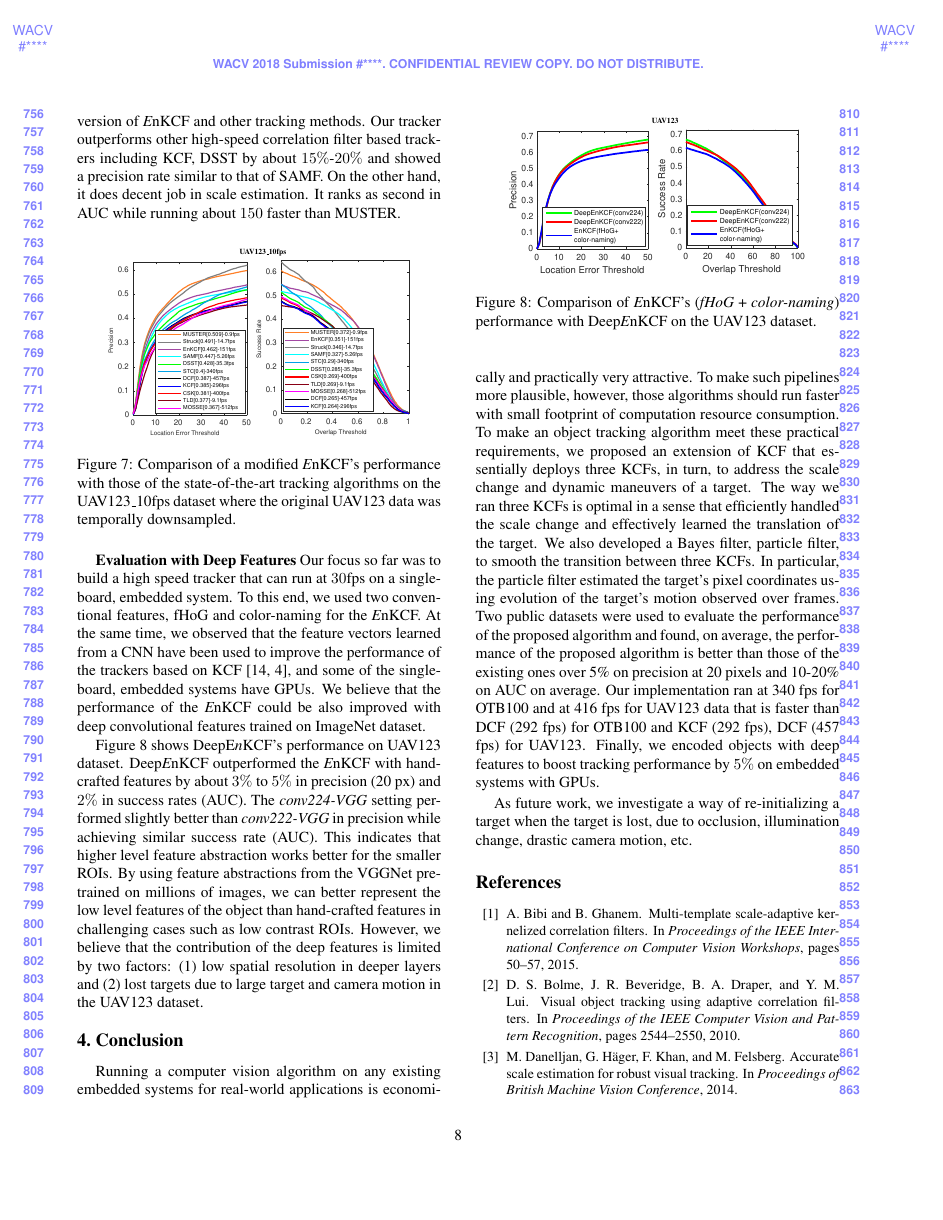
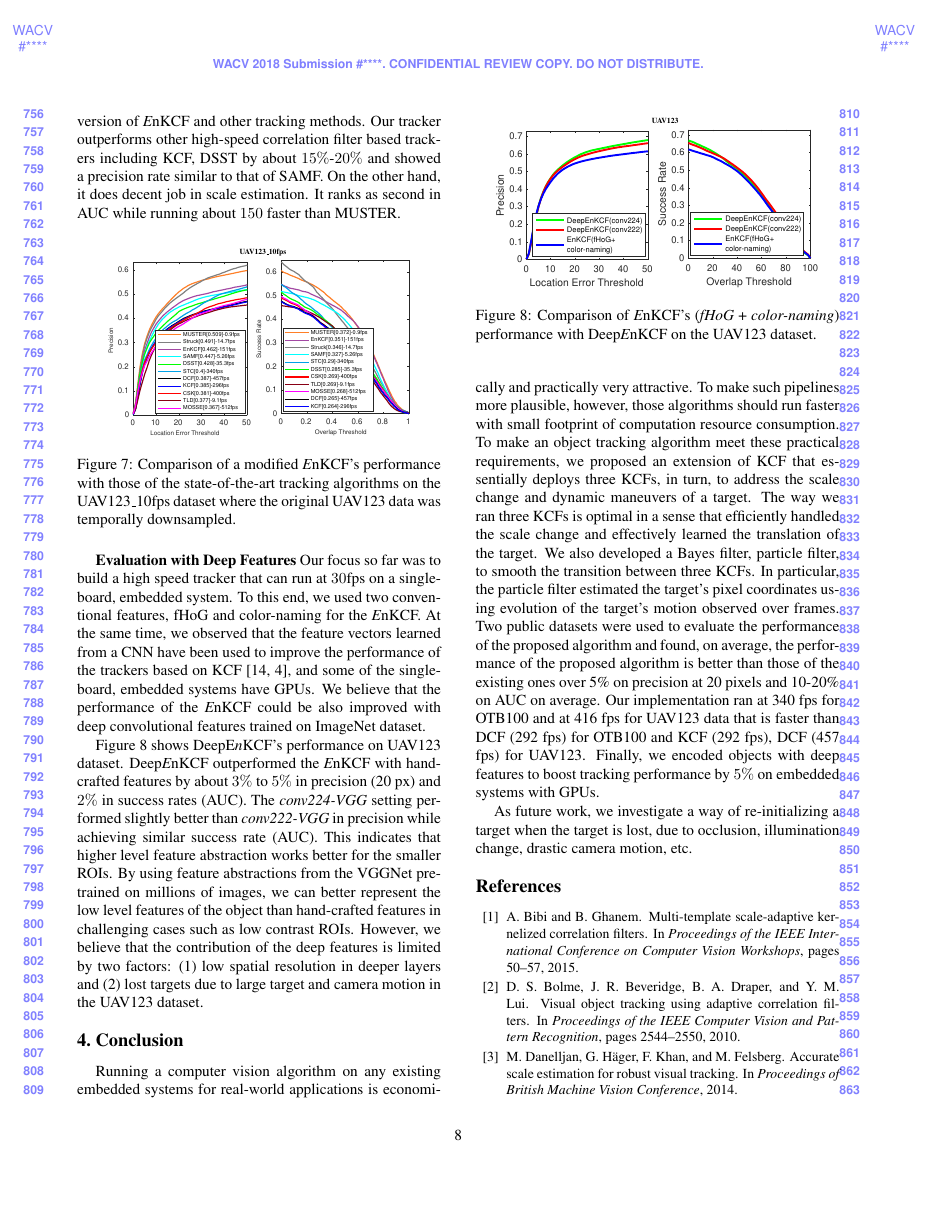
Before and after one commit to uzkent/EnKCF_Tracker, a LaTeX paper (wacv_for_review.tex): page 8 of 9. Compiled offline with pdfLaTeX.

Commit message:
Final WACV submission

```diff
--- a/wacv_for_review.tex
+++ b/wacv_for_review.tex
@@ -936,8 +936,8 @@ why DeepEnKCF didn't perform a way better than EnKCF, 3) why did conv224-VGG per
 \centering
 \begin{tabular}{ccc}
 \tiny\quad\quad\textbf{UAV123}\\
-\includegraphics[width=3.30cm]{./figures/pr_deep.eps}
-\includegraphics[width=3.40cm]{./figures/sr_deep.eps}\\
+\includegraphics[width=3.60cm]{./figures/pr_deep.eps}
+\includegraphics[width=3.70cm]{./figures/sr_deep.eps}\\
 \end{tabular}
 \caption{Comparison of {\it E}nKCF's ({\it fHoG} + {\it color-naming}) performance with Deep{\it E}nKCF on the UAV123
 dataset.}
```
